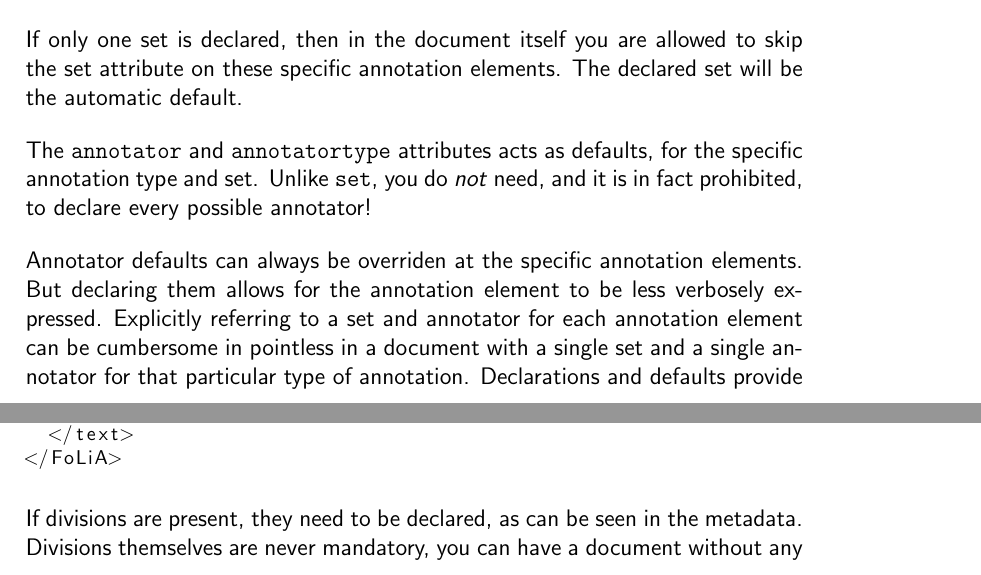
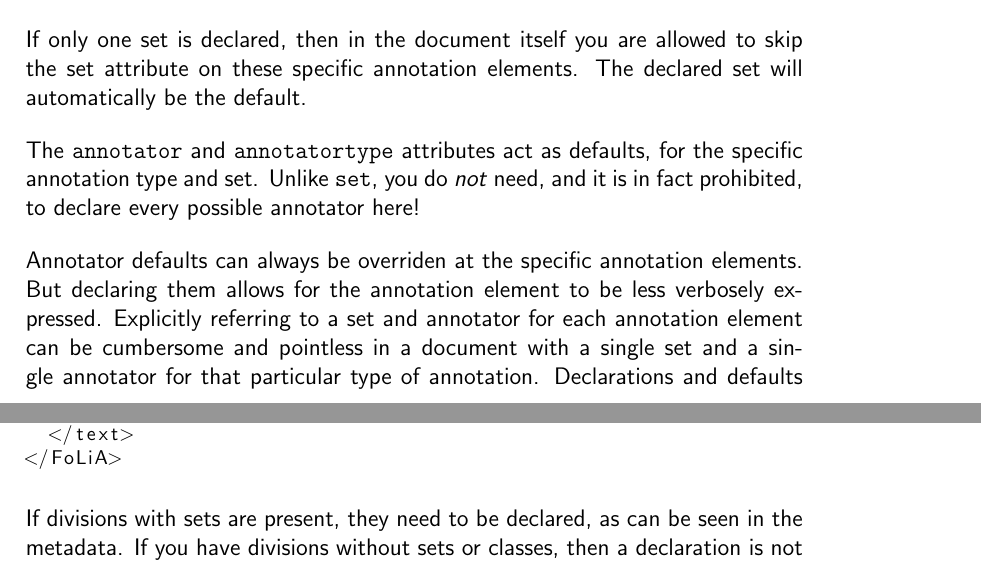
Before and after one commit to proycon/folia, a LaTeX thesis (docs/folia.tex): two parts of pages 16 and 17 of 68, joined at a grey line, cut so that both start at the same text. Compiled offline with pdfLaTeX.

Commit message:
small fixes

```diff
--- a/docs/folia.tex
+++ b/docs/folia.tex
@@ -27,7 +27,7 @@ stringstyle=\ttfamily,
         Radboud University Nijmegen.}}
 
 \title{{\huge FoLiA: Format for Linguistic Annotation} \\ \vspace*{0.5cm}
-{\bf \small version 0.8 - revision 2} \\ \vspace*{0.5cm}{\huge Documentation}\\
+{\bf \small version 0.8 - revision 2.1} \\ \vspace*{0.5cm}{\huge Documentation}\\
 \vspace*{1cm} {\it ILK Technical Report -- ILK 12-03}}
 
 \parindent=0pt %no paragraph indentation
@@ -398,11 +398,11 @@ If multiple sets are used for the same annotation type, they each need a separat
         <pos-annotation set="http://ilk.uvt.nl/folia/sets/brown" />
 \end{lstlisting}
 
-If only one set is declared, then in the document itself you are allowed to skip the set attribute on these specific annotation elements. The declared set will be the automatic default.
-
-The \texttt{annotator} and \texttt{annotatortype} attributes acts as defaults, for the specific annotation type and set. Unlike \texttt{set}, you do \emph{not} need, and it is in fact prohibited, to declare every possible annotator!
-
-Annotator defaults can always be overriden at the specific annotation elements. But declaring them allows for the annotation element to be less verbosely expressed. Explicitly referring to a set and annotator for each annotation element can be cumbersome in pointless in a document with a single set and a single annotator for that particular type of annotation. Declarations and defaults provide a nice way around this problem.
+If only one set is declared, then in the document itself you are allowed to skip the set attribute on these specific annotation elements. The declared set will automatically be the default.
+
+The \texttt{annotator} and \texttt{annotatortype} attributes act as defaults, for the specific annotation type and set. Unlike \texttt{set}, you do \emph{not} need, and it is in fact prohibited, to declare every possible annotator here!
+
+Annotator defaults can always be overriden at the specific annotation elements. But declaring them allows for the annotation element to be less verbosely expressed. Explicitly referring to a set and annotator for each annotation element can be cumbersome and pointless in a document with a single set and a single annotator for that particular type of annotation. Declarations and defaults provide a nice way around this problem.
 
 
 \section{Structure Annotation}
@@ -440,7 +440,7 @@ Look at the following example, showing a full FoLiA document with structured div
 </FoLiA>
 \end{lstlisting}
 
-If divisions are present, they need to be declared, as can be seen in the metadata. Divisions themselves are never mandatory, you can have a document without any divisions.
+If divisions with sets are present, they need to be declared, as can be seen in the metadata. If you have divisions without sets or classes, then a declaration is not necessary
 
 Divisions stem from D-Coi and are modified in FoLiA. These divisions are not mandatory, but may be used to mark extra structure. D-Coi supported the elements \texttt{div0}, \texttt{div1}, \texttt{div2}, etc.., but FoLiA only knows a single \texttt{div} element, which can be nested at will and associated with classes. Note that paragraphs, sentences and words have there own explicit tags, as seen earlier, divisions should never be used for marking these, only larger structures can be divisions!
 
```
Also changed, not shown: docs/folia.pdf, docs/folia.tex (2 more changed lines).
